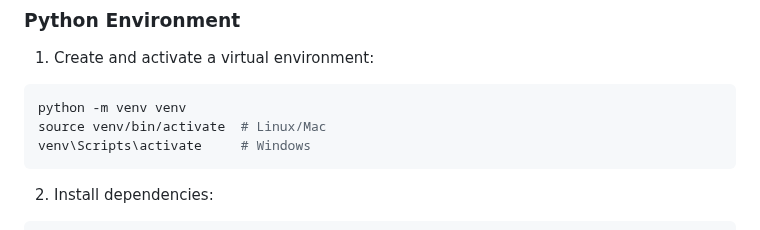
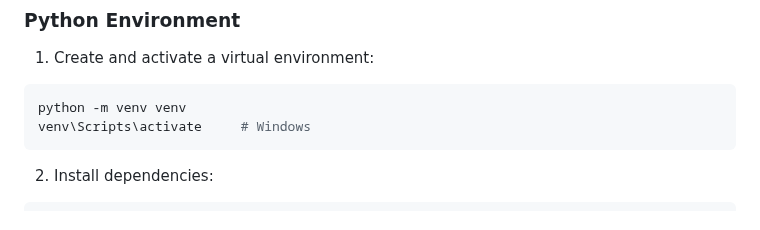
Before and after one commit to EngrEeshaKhan/rag-chatbot, a Markdown page: README.md, the part around the change. Rendered like a GitHub page.

````diff
--- a/README.md
+++ b/README.md
@@ -101,7 +101,6 @@ style.css
 
 ```bash
 python -m venv venv
-source venv/bin/activate  # Linux/Mac
 venv\Scripts\activate     # Windows
 ```
 
````
